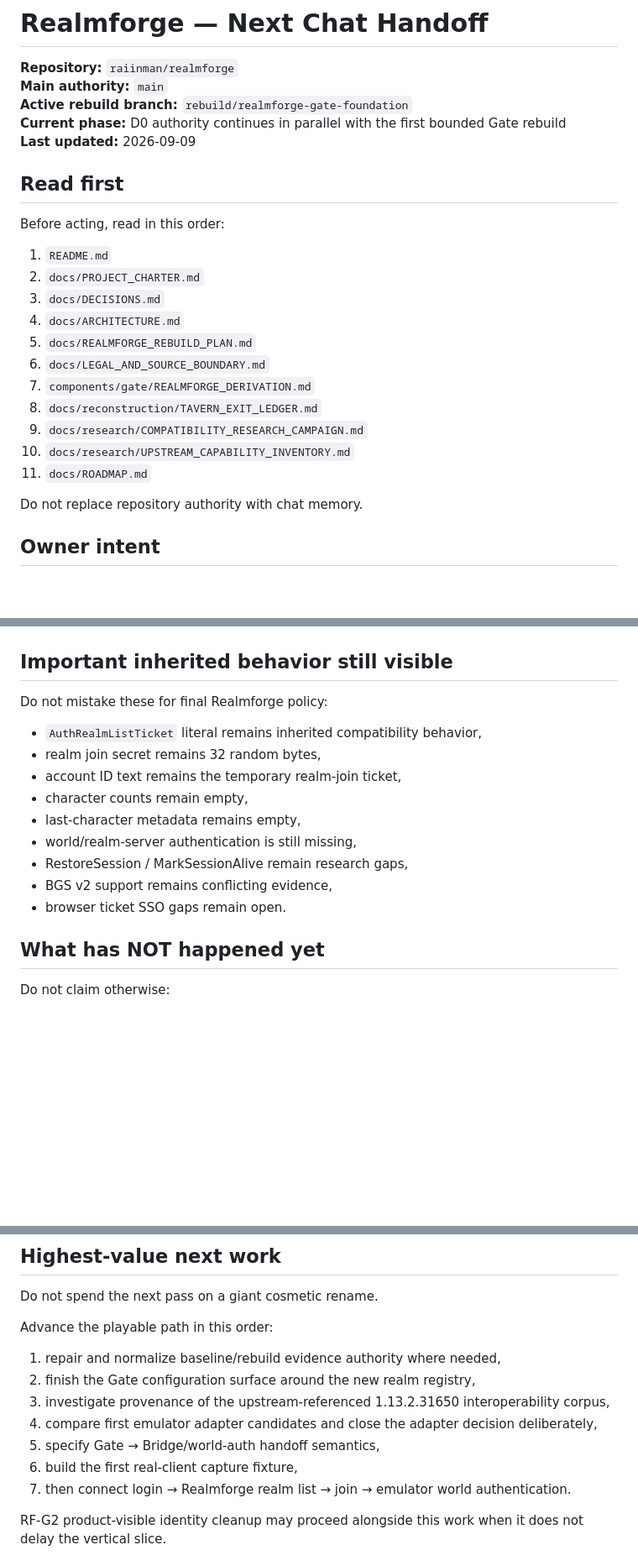
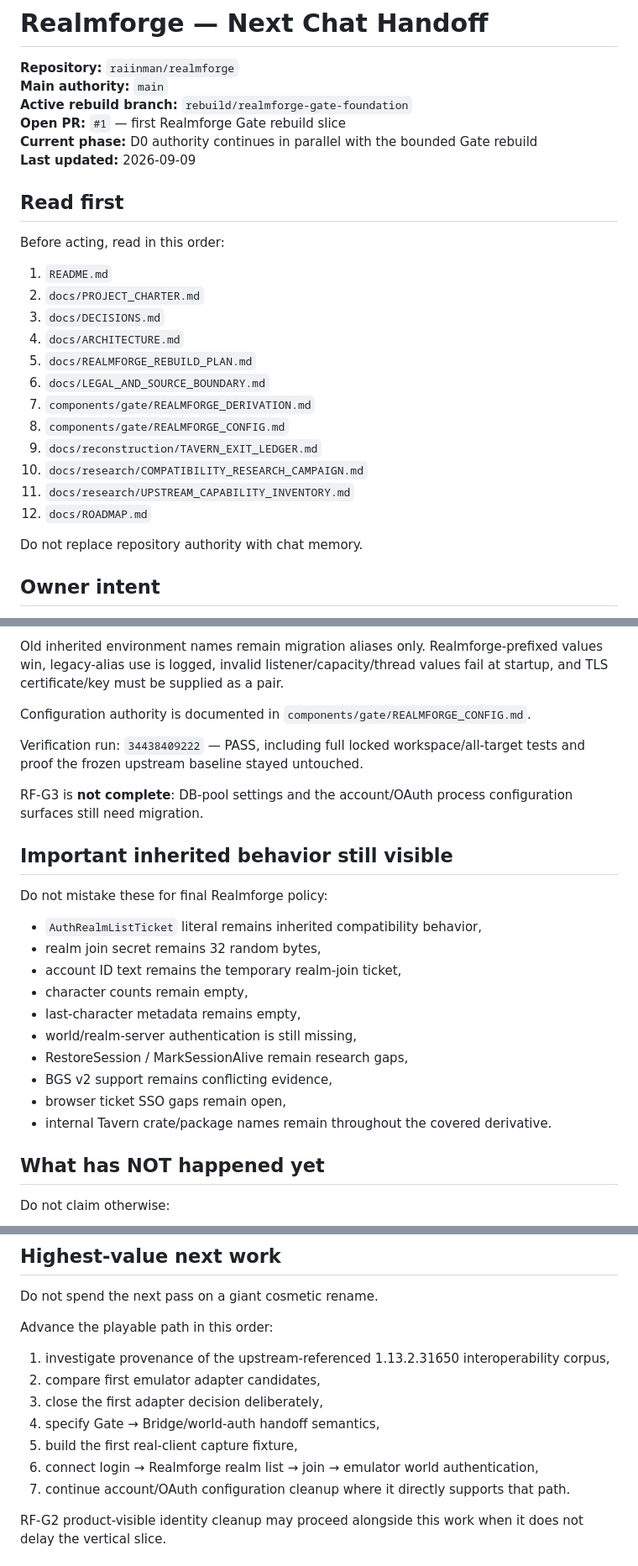
Before and after one commit to raiinman/realmforge, a Markdown page: docs/NEXT_CHAT_HANDOFF.md, 3 parts joined by grey strips. Shown at 84% size. GitHub-like rendering; blank space fills up the shorter version.

```diff
--- a/docs/NEXT_CHAT_HANDOFF.md
+++ b/docs/NEXT_CHAT_HANDOFF.md
@@ -3,7 +3,8 @@
 **Repository:** `raiinman/realmforge`
 **Main authority:** `main`
 **Active rebuild branch:** `rebuild/realmforge-gate-foundation`
-**Current phase:** D0 authority continues in parallel with the first bounded Gate rebuild
+**Open PR:** `#1` — first Realmforge Gate rebuild slice
+**Current phase:** D0 authority continues in parallel with the bounded Gate rebuild
 **Last updated:** 2026-09-09
 
 ## Read first
@@ -17,10 +18,11 @@ Before acting, read in this order:
 5. `docs/REALMFORGE_REBUILD_PLAN.md`
 6. `docs/LEGAL_AND_SOURCE_BOUNDARY.md`
 7. `components/gate/REALMFORGE_DERIVATION.md`
-8. `docs/reconstruction/TAVERN_EXIT_LEDGER.md`
-9. `docs/research/COMPATIBILITY_RESEARCH_CAMPAIGN.md`
-10. `docs/research/UPSTREAM_CAPABILITY_INVENTORY.md`
-11. `docs/ROADMAP.md`
+8. `components/gate/REALMFORGE_CONFIG.md`
+9. `docs/reconstruction/TAVERN_EXIT_LEDGER.md`
+10. `docs/research/COMPATIBILITY_RESEARCH_CAMPAIGN.md`
+11. `docs/research/UPSTREAM_CAPABILITY_INVENTORY.md`
+12. `docs/ROADMAP.md`
 
 Do not replace repository authority with chat memory.
 
@@ -103,3 +122,10 @@ Verified rebuild workflow run: `34437936703`.
+Old inherited environment names remain migration aliases only. Realmforge-prefixed values win, legacy-alias use is logged, invalid listener/capacity/thread values fail at startup, and TLS certificate/key must be supplied as a pair.
+
+Configuration authority is documented in `components/gate/REALMFORGE_CONFIG.md`.
+
+Verification run: `34438409222` — PASS, including full locked workspace/all-target tests and proof the frozen upstream baseline stayed untouched.
+
+RF-G3 is **not complete**: DB-pool settings and the account/OAuth process configuration surfaces still need migration.
 
 ## Important inherited behavior still visible
 
@@ -113,7 +139,8 @@ Do not mistake these for final Realmforge policy:
 - world/realm-server authentication is still missing,
 - RestoreSession / MarkSessionAlive remain research gaps,
 - BGS v2 support remains conflicting evidence,
-- browser ticket SSO gaps remain open.
+- browser ticket SSO gaps remain open,
+- internal Tavern crate/package names remain throughout the covered derivative.
 
 ## What has NOT happened yet
 
@@ -134,13 +161,13 @@ Do not spend the next pass on a giant cosmetic rename.
 
 Advance the playable path in this order:
 
-1. repair and normalize baseline/rebuild evidence authority where needed,
-2. finish the Gate configuration surface around the new realm registry,
-3. investigate provenance of the upstream-referenced 1.13.2.31650 interoperability corpus,
-4. compare first emulator adapter candidates and close the adapter decision deliberately,
-5. specify Gate → Bridge/world-auth handoff semantics,
-6. build the first real-client capture fixture,
-7. then connect login → Realmforge realm list → join → emulator world authentication.
+1. investigate provenance of the upstream-referenced 1.13.2.31650 interoperability corpus,
+2. compare first emulator adapter candidates,
+3. close the first adapter decision deliberately,
+4. specify Gate → Bridge/world-auth handoff semantics,
+5. build the first real-client capture fixture,
+6. connect login → Realmforge realm list → join → emulator world authentication,
+7. continue account/OAuth configuration cleanup where it directly supports that path.
 
 RF-G2 product-visible identity cleanup may proceed alongside this work when it does not delay the vertical slice.
 
```
Also changed, not shown: other parts of docs/NEXT_CHAT_HANDOFF.md (+36 -19 lines).
